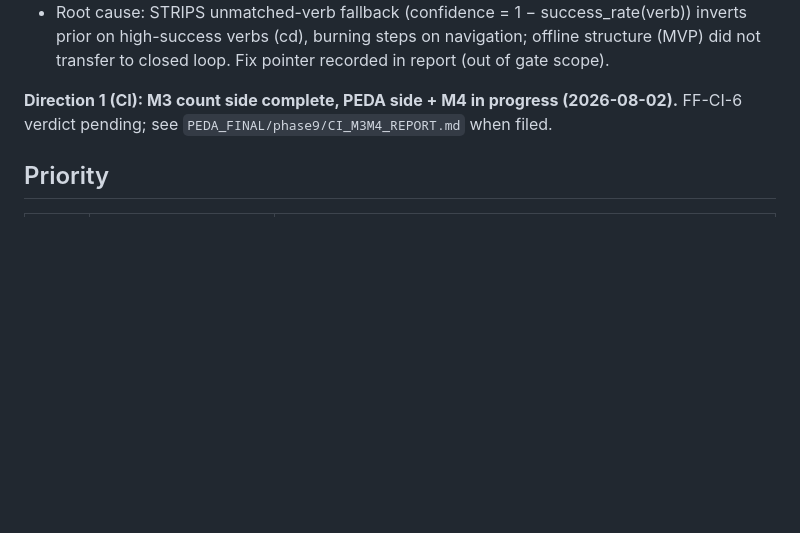
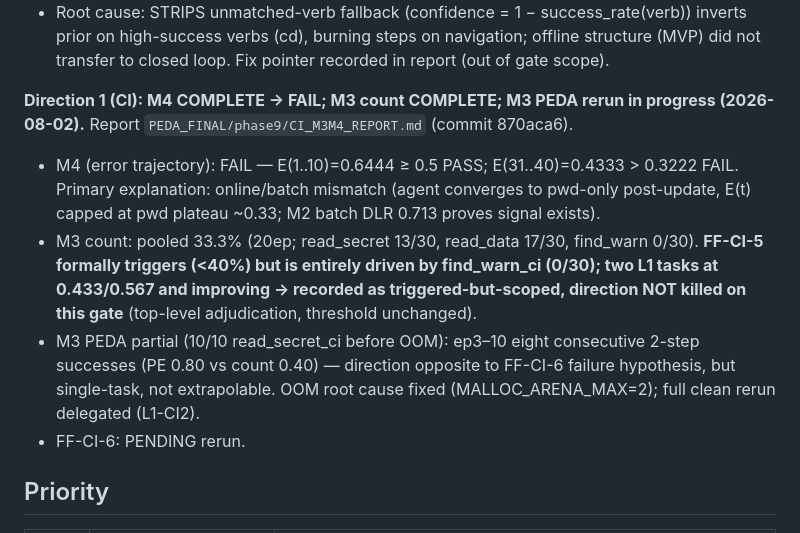
Before and after one commit to Chillizu/Folunar_, a Markdown page: PEDA_FINAL/phase9/PHASE9_PLAN.md, the part around the change. GitHub-like rendering; blank space fills up the shorter version.

Commit message:
phase9: CI M4 FAIL + FF-CI-5 scoped adjudication; phase8 quick-win status 62.2%->86.7%; AGENTS.md status refresh

```diff
--- a/PEDA_FINAL/phase9/PHASE9_PLAN.md
+++ b/PEDA_FINAL/phase9/PHASE9_PLAN.md
@@ -143,7 +143,11 @@ Normal: `cd`, `pwd`, `wc`, `mkdir`, `touch`
 - Literal gate "Agent-level ≤ count baseline → DEAD": PE beats count 0/3 tasks → agent-level claim DEAD
 - Root cause: STRIPS unmatched-verb fallback (confidence = 1 − success_rate(verb)) inverts prior on high-success verbs (cd), burning steps on navigation; offline structure (MVP) did not transfer to closed loop. Fix pointer recorded in report (out of gate scope).
 
-**Direction 1 (CI): M3 count side complete, PEDA side + M4 in progress (2026-08-02).** FF-CI-6 verdict pending; see `PEDA_FINAL/phase9/CI_M3M4_REPORT.md` when filed.
+**Direction 1 (CI): M4 COMPLETE → FAIL; M3 count COMPLETE; M3 PEDA rerun in progress (2026-08-02).** Report `PEDA_FINAL/phase9/CI_M3M4_REPORT.md` (commit 870aca6).
+- M4 (error trajectory): FAIL — E(1..10)=0.6444 ≥ 0.5 PASS; E(31..40)=0.4333 > 0.3222 FAIL. Primary explanation: online/batch mismatch (agent converges to pwd-only post-update, E(t) capped at pwd plateau ~0.33; M2 batch DLR 0.713 proves signal exists).
+- M3 count: pooled 33.3% (20ep; read_secret 13/30, read_data 17/30, find_warn 0/30). **FF-CI-5 formally triggers (<40%) but is entirely driven by find_warn_ci (0/30); two L1 tasks at 0.433/0.567 and improving → recorded as triggered-but-scoped, direction NOT killed on this gate** (top-level adjudication, threshold unchanged).
+- M3 PEDA partial (10/10 read_secret_ci before OOM): ep3–10 eight consecutive 2-step successes (PE 0.80 vs count 0.40) — direction opposite to FF-CI-6 failure hypothesis, but single-task, not extrapolable. OOM root cause fixed (MALLOC_ARENA_MAX=2); full clean rerun delegated (L1-CI2).
+- FF-CI-6: PENDING rerun.
 
 ## Priority
 
```
Also changed, not shown: AGENTS.md (+9 -7 lines).
